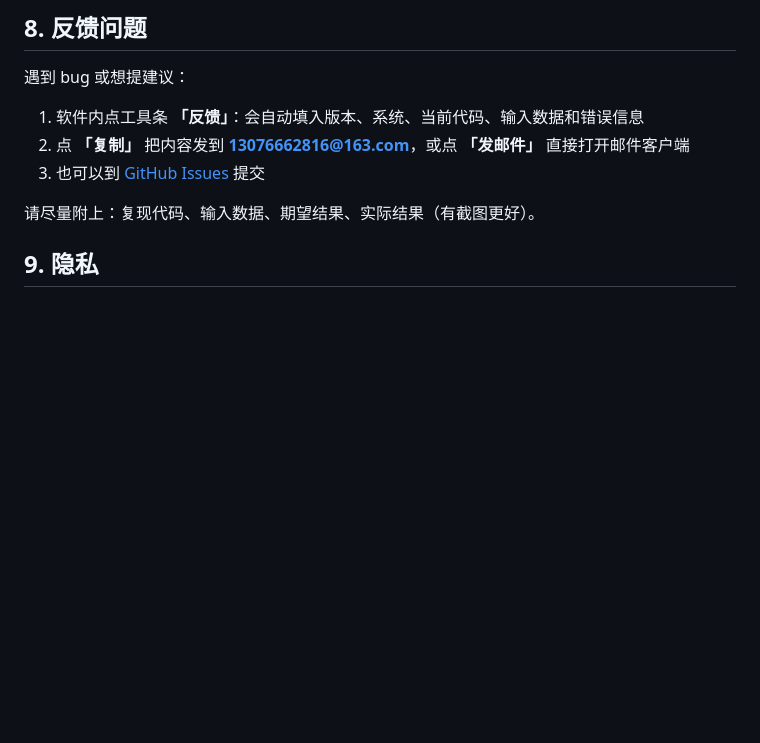
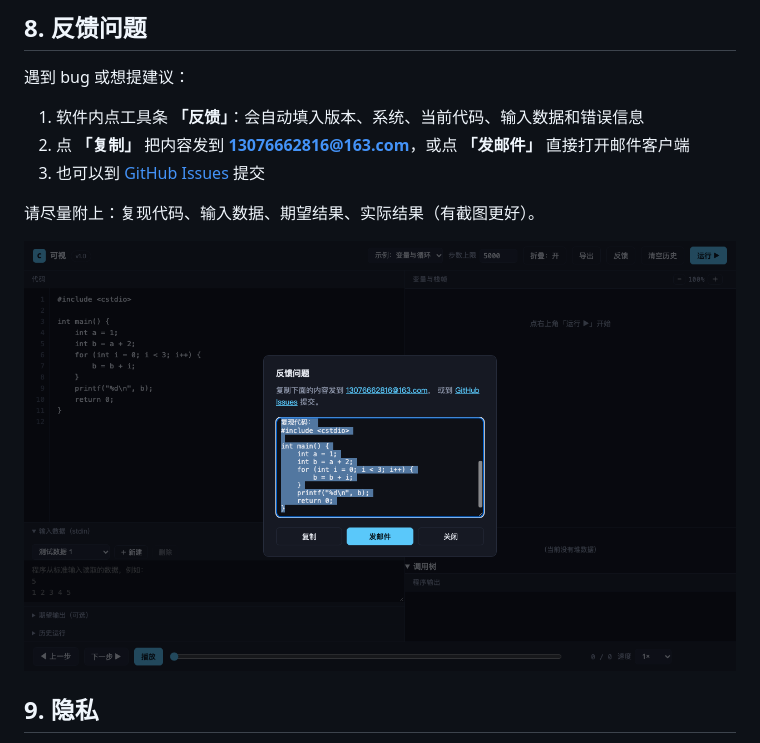
Before and after one commit to yuehanGuan/c-visual, a Markdown page: docs/manual.md, the part around the change. Rendered like a GitHub page; pictures changed too: docs/images/feedback.png (added); blank space fills up the shorter version.

Commit message:
docs: 手册补充反馈窗口截图

```diff
--- a/docs/manual.md
+++ b/docs/manual.md
@@ -188,6 +188,8 @@ stdout 默认按块缓冲；c可视每 8 步刷新一次，所以小程序的输
 
 请尽量附上：复现代码、输入数据、期望结果、实际结果（有截图更好）。
 
+![反馈窗口](images/feedback.png)
+
 ## 9. 隐私
 
 - 服务只监听 `127.0.0.1`，不联网
```
